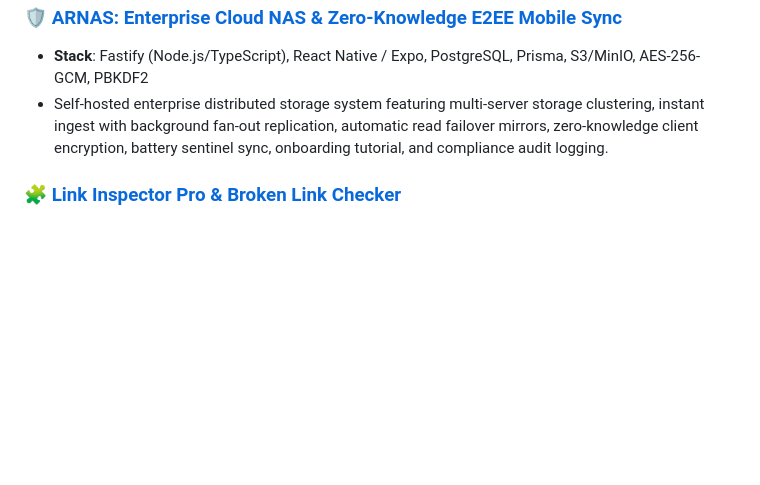
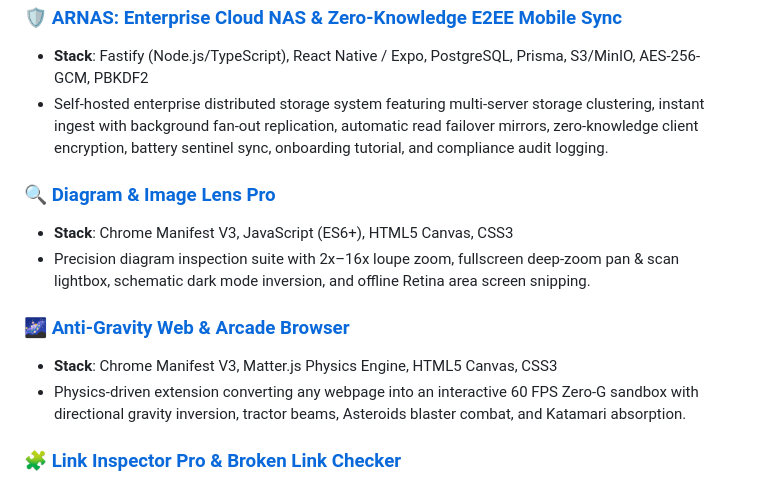
Before and after one commit to arauthub/All-Projects, a Markdown page: PROFILE.md, the part around the change. Drawn GitHub-style; blank space fills up the shorter version.

```diff
--- a/PROFILE.md
+++ b/PROFILE.md
@@ -40,6 +40,14 @@ Here are highlights from my public [**All-Projects**](https://github.com/theabhi
 * **Stack**: Fastify (Node.js/TypeScript), React Native / Expo, PostgreSQL, Prisma, S3/MinIO, AES-256-GCM, PBKDF2
 * Self-hosted enterprise distributed storage system featuring multi-server storage clustering, instant ingest with background fan-out replication, automatic read failover mirrors, zero-knowledge client encryption, battery sentinel sync, onboarding tutorial, and compliance audit logging.
 
+### 🔍 [Diagram & Image Lens Pro](https://github.com/theabhijeetraut/All-Projects/tree/main/extensions/diagram-image-lens)
+* **Stack**: Chrome Manifest V3, JavaScript (ES6+), HTML5 Canvas, CSS3
+* Precision diagram inspection suite with 2x–16x loupe zoom, fullscreen deep-zoom pan & scan lightbox, schematic dark mode inversion, and offline Retina area screen snipping.
+
+### 🌌 [Anti-Gravity Web & Arcade Browser](https://github.com/theabhijeetraut/All-Projects/tree/main/extensions/anti-gravity-browser)
+* **Stack**: Chrome Manifest V3, Matter.js Physics Engine, HTML5 Canvas, CSS3
+* Physics-driven extension converting any webpage into an interactive 60 FPS Zero-G sandbox with directional gravity inversion, tractor beams, Asteroids blaster combat, and Katamari absorption.
+
 ### 🧩 [Link Inspector Pro & Broken Link Checker](https://github.com/theabhijeetraut/All-Projects/tree/main/extensions/link-inspector-extension)
 * **Stack**: Chrome Manifest V3, JavaScript (ES6+), Asynchronous Service Workers
 * High-performance browser extension providing real-time hover inspection, async HTTP status validation (200, 301, 404, 500), 1-click **Wayback Machine** recovery, UTM tracking parameter stripping, and dual **CSV/JSON** audit reports.
```
Also changed, not shown: CV_Abhijeet_Raut.md (+14 -2 lines).
